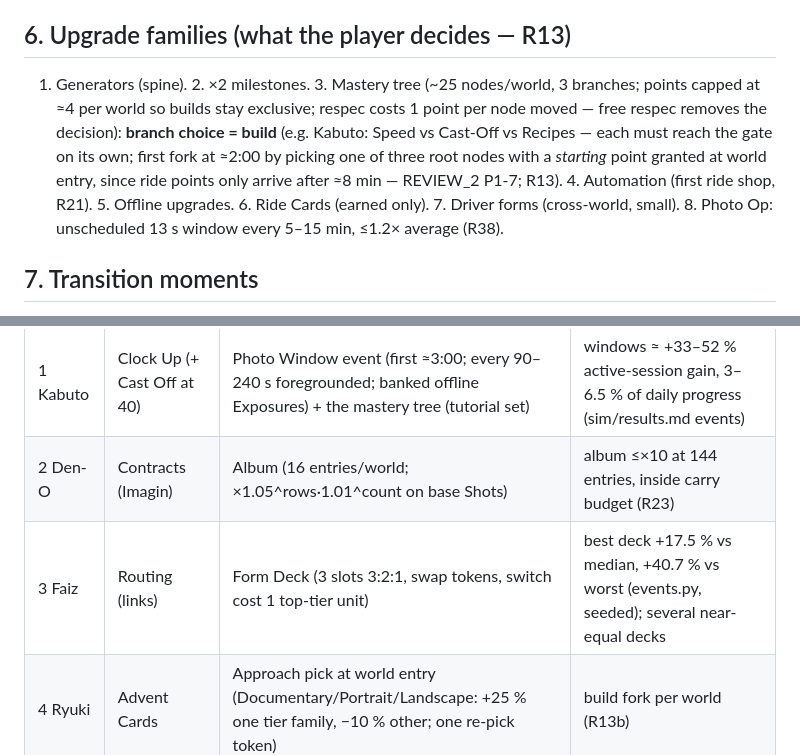
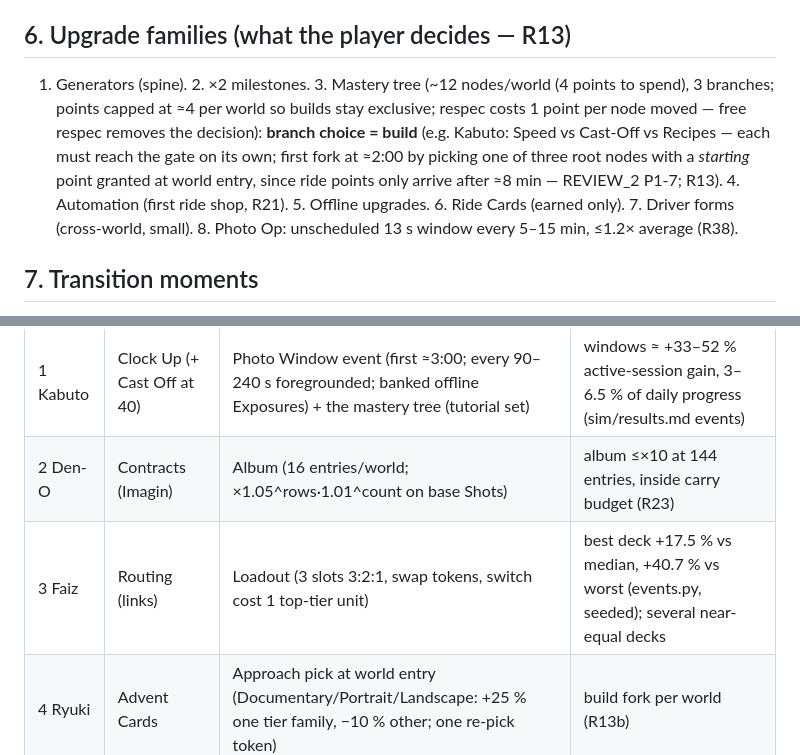
Before and after one commit to theseg148/claudecode-playground, a Markdown page: DECADE_IDLE_DESIGN.md, 2 parts joined by grey strips. GitHub-like rendering.

Commit message:
rename Form Deck to Loadout; tree size consistent

```diff
--- a/DECADE_IDLE_DESIGN.md
+++ b/DECADE_IDLE_DESIGN.md
@@ -53,7 +53,7 @@ Each gate = 3 named costs (R28): (a) lifetime Shots ≥ goal·s^w (the pacing-co
 - Checks (automate in test_sim.py): each ride ≥1.5× production (by construction); first ride ≤15 min in every world (≈8 min calibrated); gates grow ×2.5–3.5 per world; no soft-lock after any reset (start gold = tier-0 cost); ≥1 beat in every session.
 
 ## 6. Upgrade families (what the player decides — R13)
-1. Generators (spine). 2. ×2 milestones. 3. Mastery tree (~25 nodes/world, 3 branches; points capped at ≈4 per world so builds stay exclusive; respec costs 1 point per node moved — free respec removes the decision): **branch choice = build** (e.g. Kabuto: Speed vs Cast-Off vs Recipes — each must reach the gate on its own; first fork at ≈2:00 by picking one of three root nodes with a *starting* point granted at world entry, since ride points only arrive after ≈8 min — REVIEW_2 P1-7; R13). 4. Automation (first ride shop, R21). 5. Offline upgrades. 6. Ride Cards (earned only). 7. Driver forms (cross-world, small). 8. Photo Op: unscheduled 13 s window every 5–15 min, ≤1.2× average (R38).
+1. Generators (spine). 2. ×2 milestones. 3. Mastery tree (~12 nodes/world (4 points to spend), 3 branches; points capped at ≈4 per world so builds stay exclusive; respec costs 1 point per node moved — free respec removes the decision): **branch choice = build** (e.g. Kabuto: Speed vs Cast-Off vs Recipes — each must reach the gate on its own; first fork at ≈2:00 by picking one of three root nodes with a *starting* point granted at world entry, since ride points only arrive after ≈8 min — REVIEW_2 P1-7; R13). 4. Automation (first ride shop, R21). 5. Offline upgrades. 6. Ride Cards (earned only). 7. Driver forms (cross-world, small). 8. Photo Op: unscheduled 13 s window every 5–15 min, ≤1.2× average (R38).
 
 ## 7. Transition moments
 Pre-ride card reveal (1/3), ride flash + recap card (time, kept, reset — see reset table), arrival with endowed bar and a ≤60 s first purchase (R10), new-rule tooltip (3 steps), cleared-world income bump visible (R29). Finale: Kuuga clear plays the ending; unlocks Another-World replay (restrictions) and "All Riders".
@@ -75,7 +75,7 @@ Native doubles suffice (peak ≈1e22 vs 1.8e308 limit). Named-short notation to
 |---|---|---|---|
 | 1 Kabuto | Clock Up (+ Cast Off at 40) | Photo Window event (first ≈3:00; every 90–240 s foregrounded; banked offline Exposures) + the mastery tree (tutorial set) | windows ≈ +33–52 % active-session gain, 3–6.5 % of daily progress (sim/results.md events) |
 | 2 Den-O | Contracts (Imagin) | Album (16 entries/world; ×1.05^rows·1.01^count on base Shots) | album ≤×10 at 144 entries, inside carry budget (R23) |
-| 3 Faiz | Routing (links) | Form Deck (3 slots 3:2:1, swap tokens, switch cost 1 top-tier unit) | best deck +17.5 % vs median, +40.7 % vs worst (events.py, seeded); several near-equal decks |
+| 3 Faiz | Routing (links) | Loadout (3 slots 3:2:1, swap tokens, switch cost 1 top-tier unit) | best deck +17.5 % vs median, +40.7 % vs worst (events.py, seeded); several near-equal decks |
 | 4 Ryuki | Advent Cards | Approach pick at world entry (Documentary/Portrait/Landscape: +25 % one tier family, −10 % other; one re-pick token) | build fork per world (R13b) |
 | 5 Blade | Fusion | Constraint Shoots (2 optional challenges; first clear = automation or ×1.15; ≤×3.1 total from multipliers) | unlocked after base verb used ≥5 times |
 | 6 Kiva | Day/Night | Studio Garden (3×3 card-adjacency board, 5-min tick, 1 tick/30 min offline, max 12 banked; +20–25 % for 9 cards, cap +35 %) | needs ≥9 cards: ≈1 Ride Card/world + shards ⇒ unlock the board only when 9 are owned (≈W6+) |
```
Also changed, not shown: prototypes/EVALUATIONS.md (+2 -2 lines).
